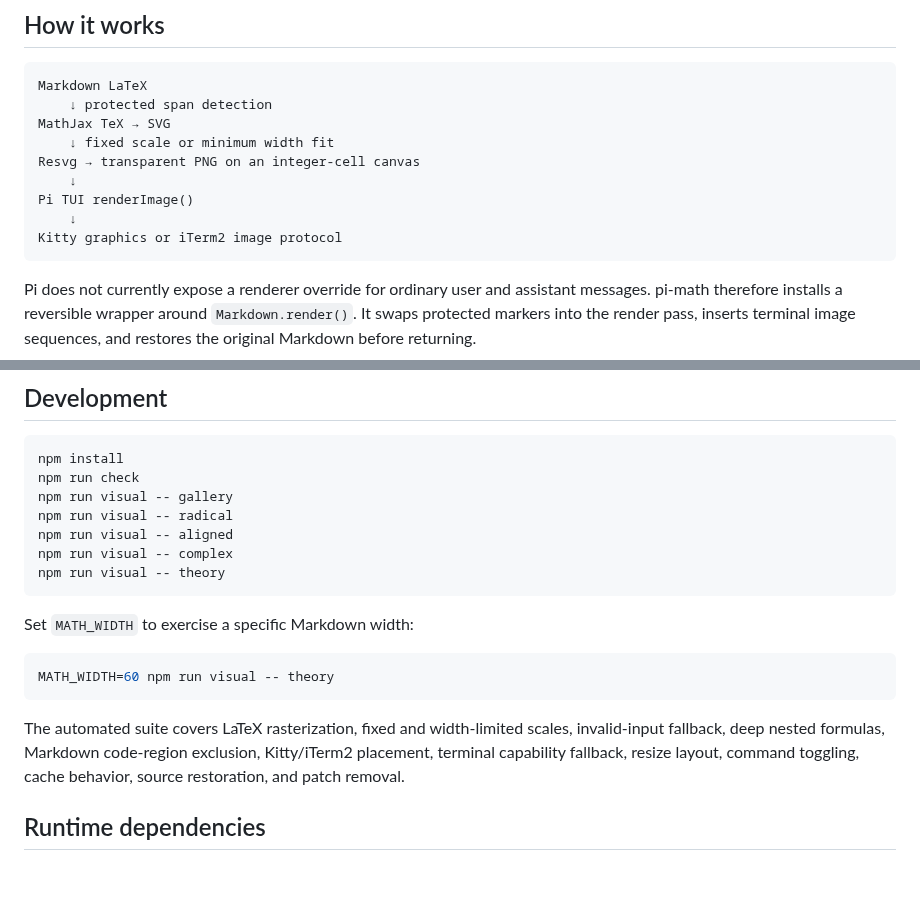
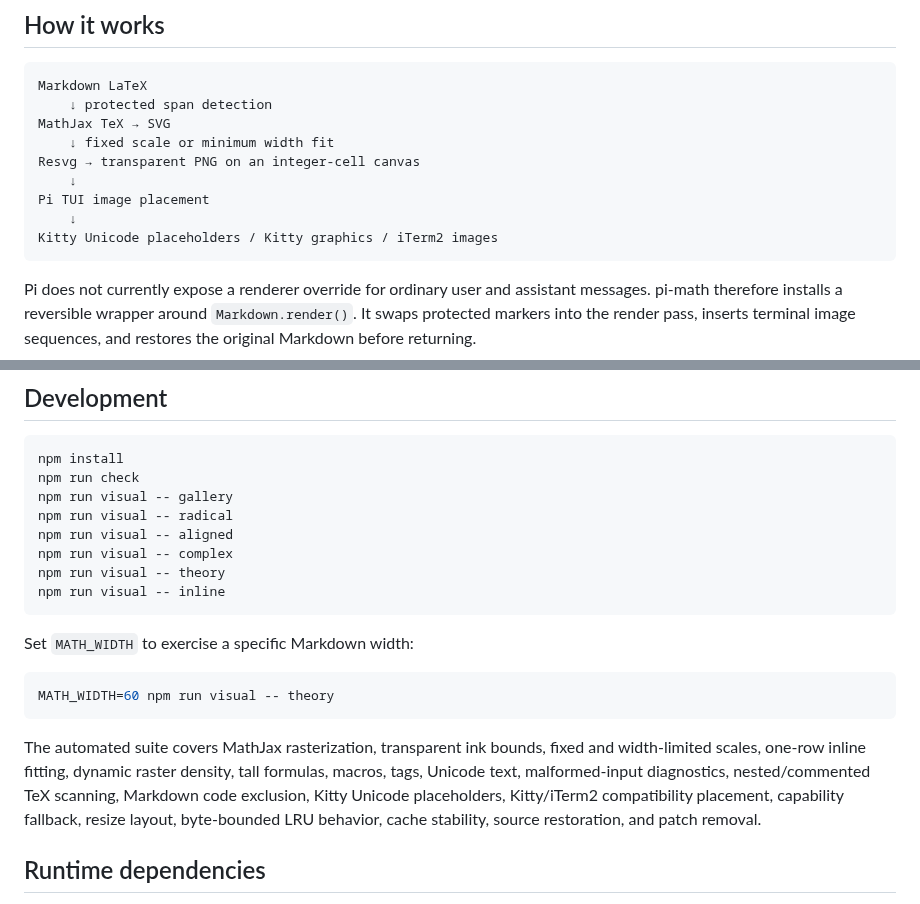
Before and after one commit to Fadouse/pi-math, a Markdown page: README.md, 2 parts joined by grey strips. Drawn GitHub-style; blank space fills up the shorter version.

````diff
--- a/README.md
+++ b/README.md
@@ -124,9 +146,9 @@ MathJax TeX → SVG
     ↓ fixed scale or minimum width fit
 Resvg → transparent PNG on an integer-cell canvas
     ↓
-Pi TUI renderImage()
+Pi TUI image placement
     ↓
-Kitty graphics or iTerm2 image protocol
+Kitty Unicode placeholders / Kitty graphics / iTerm2 images
 ```
 
 Pi does not currently expose a renderer override for ordinary user and assistant messages. pi-math therefore installs a reversible wrapper around `Markdown.render()`. It swaps protected markers into the render pass, inserts terminal image sequences, and restores the original Markdown before returning.
@@ -143,6 +165,7 @@ npm run visual -- radical
 npm run visual -- aligned
 npm run visual -- complex
 npm run visual -- theory
+npm run visual -- inline
 ```
 
 Set `MATH_WIDTH` to exercise a specific Markdown width:
@@ -151,7 +174,7 @@ Set `MATH_WIDTH` to exercise a specific Markdown width:
 MATH_WIDTH=60 npm run visual -- theory
 ```
 
-The automated suite covers LaTeX rasterization, fixed and width-limited scales, invalid-input fallback, deep nested formulas, Markdown code-region exclusion, Kitty/iTerm2 placement, terminal capability fallback, resize layout, command toggling, cache behavior, source restoration, and patch removal.
+The automated suite covers MathJax rasterization, transparent ink bounds, fixed and width-limited scales, one-row inline fitting, dynamic raster density, tall formulas, macros, tags, Unicode text, malformed-input diagnostics, nested/commented TeX scanning, Markdown code exclusion, Kitty Unicode placeholders, Kitty/iTerm2 compatibility placement, capability fallback, resize layout, byte-bounded LRU behavior, cache stability, source restoration, and patch removal.
 
 ## Runtime dependencies
 
````
Also changed, not shown: other parts of README.md (+27 -5 lines), docs/ARCHITECTURE.md (+86 -51 lines), docs/images/inline-formulas.png (added), 17 other files.
